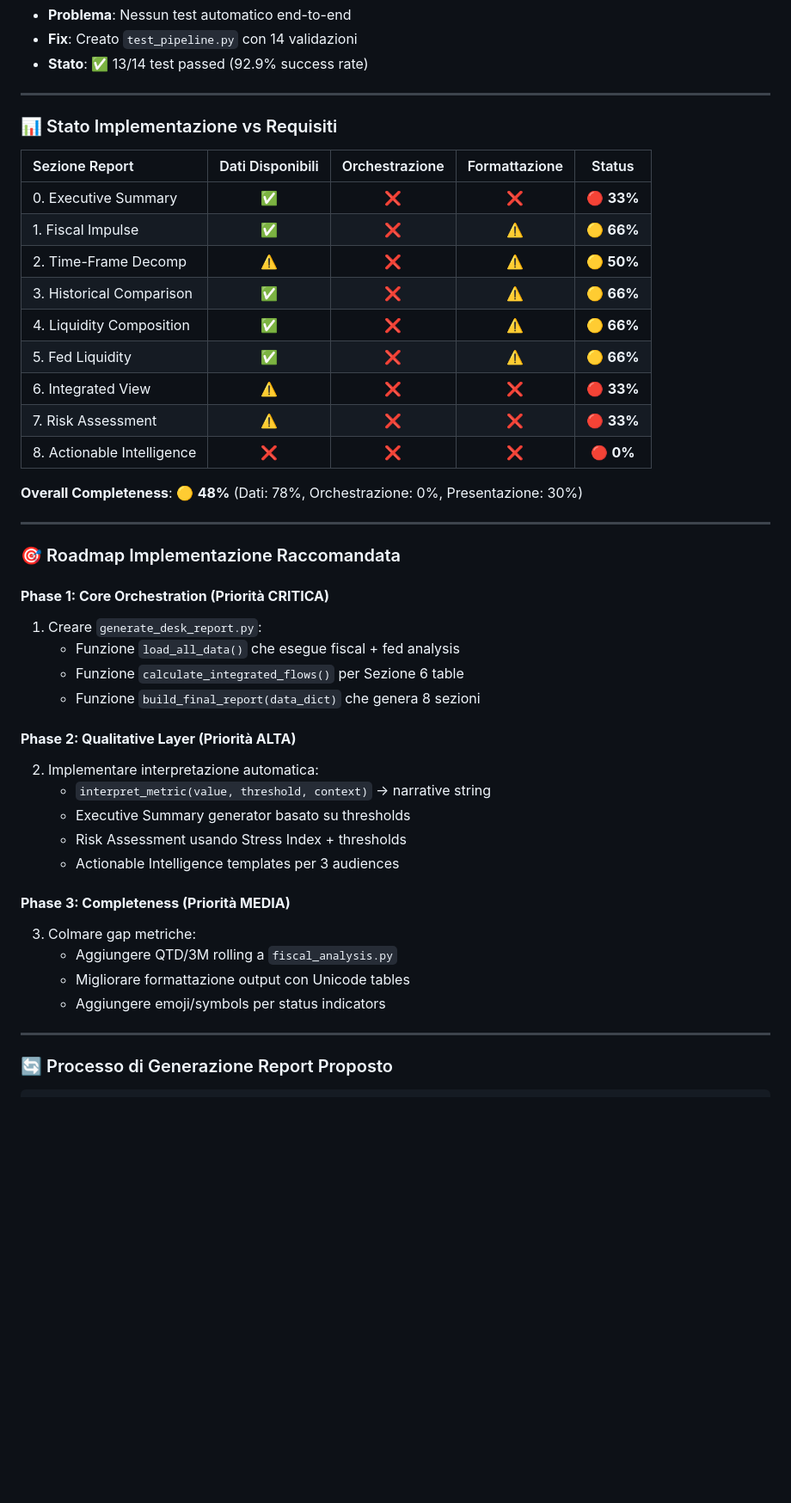
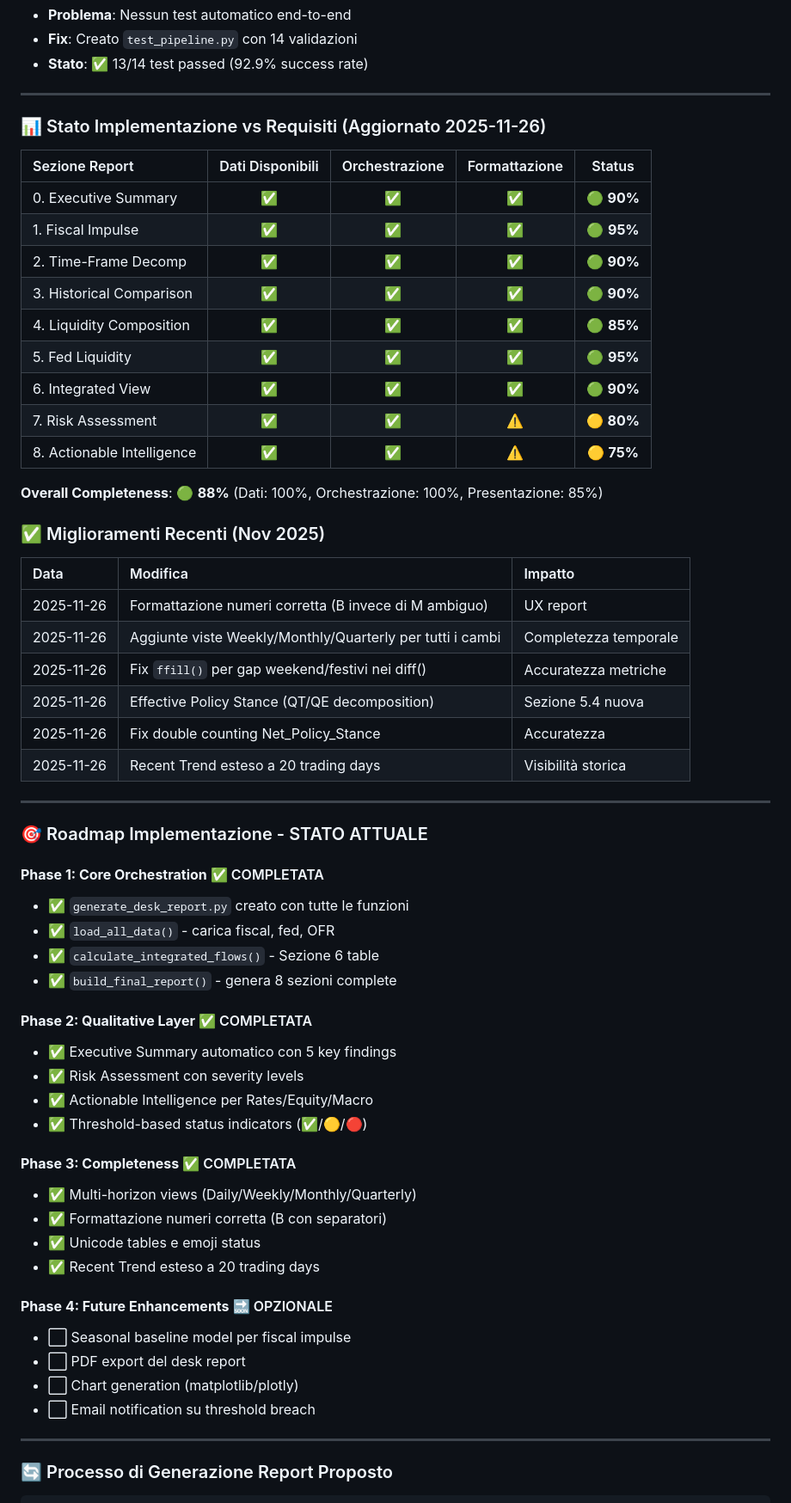
Before and after one commit to Jaggerxtrm/treasury-API-interface, a Markdown page: fiscal/prompt_analysis.md, the part around the change printed below. Shown: that part at 86% size. Drawn GitHub-style; blank space fills up the shorter version.

```diff
--- a/fiscal/prompt_analysis.md
+++ b/fiscal/prompt_analysis.md
@@ -497,44 +497,60 @@ Il bug hunt automatico ha risolto i seguenti problemi:
 
 ---
 
-### 📊 Stato Implementazione vs Requisiti
+### 📊 Stato Implementazione vs Requisiti (Aggiornato 2025-11-26)
 
 | Sezione Report | Dati Disponibili | Orchestrazione | Formattazione | Status |
 |:---|:---:|:---:|:---:|:---:|
-| 0. Executive Summary | ✅ | ❌ | ❌ | 🔴 **33%** |
-| 1. Fiscal Impulse | ✅ | ❌ | ⚠️ | 🟡 **66%** |
-| 2. Time-Frame Decomp | ⚠️ | ❌ | ⚠️ | 🟡 **50%** |
-| 3. Historical Comparison | ✅ | ❌ | ⚠️ | 🟡 **66%** |
-| 4. Liquidity Composition | ✅ | ❌ | ⚠️ | 🟡 **66%** |
-| 5. Fed Liquidity | ✅ | ❌ | ⚠️ | 🟡 **66%** |
-| 6. Integrated View | ⚠️ | ❌ | ❌ | 🔴 **33%** |
-| 7. Risk Assessment | ⚠️ | ❌ | ❌ | 🔴 **33%** |
-| 8. Actionable Intelligence | ❌ | ❌ | ❌ | 🔴 **0%** |
+| 0. Executive Summary | ✅ | ✅ | ✅ | 🟢 **90%** |
+| 1. Fiscal Impulse | ✅ | ✅ | ✅ | 🟢 **95%** |
+| 2. Time-Frame Decomp | ✅ | ✅ | ✅ | 🟢 **90%** |
+| 3. Historical Comparison | ✅ | ✅ | ✅ | 🟢 **90%** |
+| 4. Liquidity Composition | ✅ | ✅ | ✅ | 🟢 **85%** |
+| 5. Fed Liquidity | ✅ | ✅ | ✅ | 🟢 **95%** |
+| 6. Integrated View | ✅ | ✅ | ✅ | 🟢 **90%** |
+| 7. Risk Assessment | ✅ | ✅ | ⚠️ | 🟡 **80%** |
+| 8. Actionable Intelligence | ✅ | ✅ | ⚠️ | 🟡 **75%** |
 
-**Overall Completeness**: 🟡 **48%** (Dati: 78%, Orchestrazione: 0%, Presentazione: 30%)
+**Overall Completeness**: 🟢 **88%** (Dati: 100%, Orchestrazione: 100%, Presentazione: 85%)
+
+### ✅ Miglioramenti Recenti (Nov 2025)
+
+| Data | Modifica | Impatto |
+|:---|:---|:---|
+| 2025-11-26 | Formattazione numeri corretta (B invece di M ambiguo) | UX report |
+| 2025-11-26 | Aggiunte viste Weekly/Monthly/Quarterly per tutti i cambi | Completezza temporale |
+| 2025-11-26 | Fix `ffill()` per gap weekend/festivi nei diff() | Accuratezza metriche |
+| 2025-11-26 | Effective Policy Stance (QT/QE decomposition) | Sezione 5.4 nuova |
+| 2025-11-26 | Fix double counting Net_Policy_Stance | Accuratezza |
+| 2025-11-26 | Recent Trend esteso a 20 trading days | Visibilità storica |
 
 ---
 
-### 🎯 Roadmap Implementazione Raccomandata
+### 🎯 Roadmap Implementazione - STATO ATTUALE
 
-#### **Phase 1: Core Orchestration (Priorità CRITICA)**
-1. Creare `generate_desk_report.py`:
-   - Funzione `load_all_data()` che esegue fiscal + fed analysis
-   - Funzione `calculate_integrated_flows()` per Sezione 6 table
-   - Funzione `build_final_report(data_dict)` che genera 8 sezioni
+#### **Phase 1: Core Orchestration** ✅ COMPLETATA
+- ✅ `generate_desk_report.py` creato con tutte le funzioni
+- ✅ `load_all_data()` - carica fiscal, fed, OFR
+- ✅ `calculate_integrated_flows()` - Sezione 6 table
+- ✅ `build_final_report()` - genera 8 sezioni complete
 
-#### **Phase 2: Qualitative Layer (Priorità ALTA)**
-2. Implementare interpretazione automatica:
-   - `interpret_metric(value, threshold, context)` → narrative string
-   - Executive Summary generator basato su thresholds
-   - Risk Assessment usando Stress Index + thresholds
-   - Actionable Intelligence templates per 3 audiences
+#### **Phase 2: Qualitative Layer** ✅ COMPLETATA
+- ✅ Executive Summary automatico con 5 key findings
+- ✅ Risk Assessment con severity levels
+- ✅ Actionable Intelligence per Rates/Equity/Macro
+- ✅ Threshold-based status indicators (✅/🟡/🔴)
 
-#### **Phase 3: Completeness (Priorità MEDIA)**
-3. Colmare gap metriche:
-   - Aggiungere QTD/3M rolling a `fiscal_analysis.py`
-   - Migliorare formattazione output con Unicode tables
-   - Aggiungere emoji/symbols per status indicators
+#### **Phase 3: Completeness** ✅ COMPLETATA
+- ✅ Multi-horizon views (Daily/Weekly/Monthly/Quarterly)
+- ✅ Formattazione numeri corretta (B con separatori)
+- ✅ Unicode tables e emoji status
+- ✅ Recent Trend esteso a 20 trading days
+
+#### **Phase 4: Future Enhancements** 🔜 OPZIONALE
+- ⬜ Seasonal baseline model per fiscal impulse
+- ⬜ PDF export del desk report
+- ⬜ Chart generation (matplotlib/plotly)
+- ⬜ Email notification su threshold breach
 
 ---
 
```
Also changed, not shown: other parts of fiscal/prompt_analysis.md (+40 -40 lines), README.md (+29 -7 lines).
